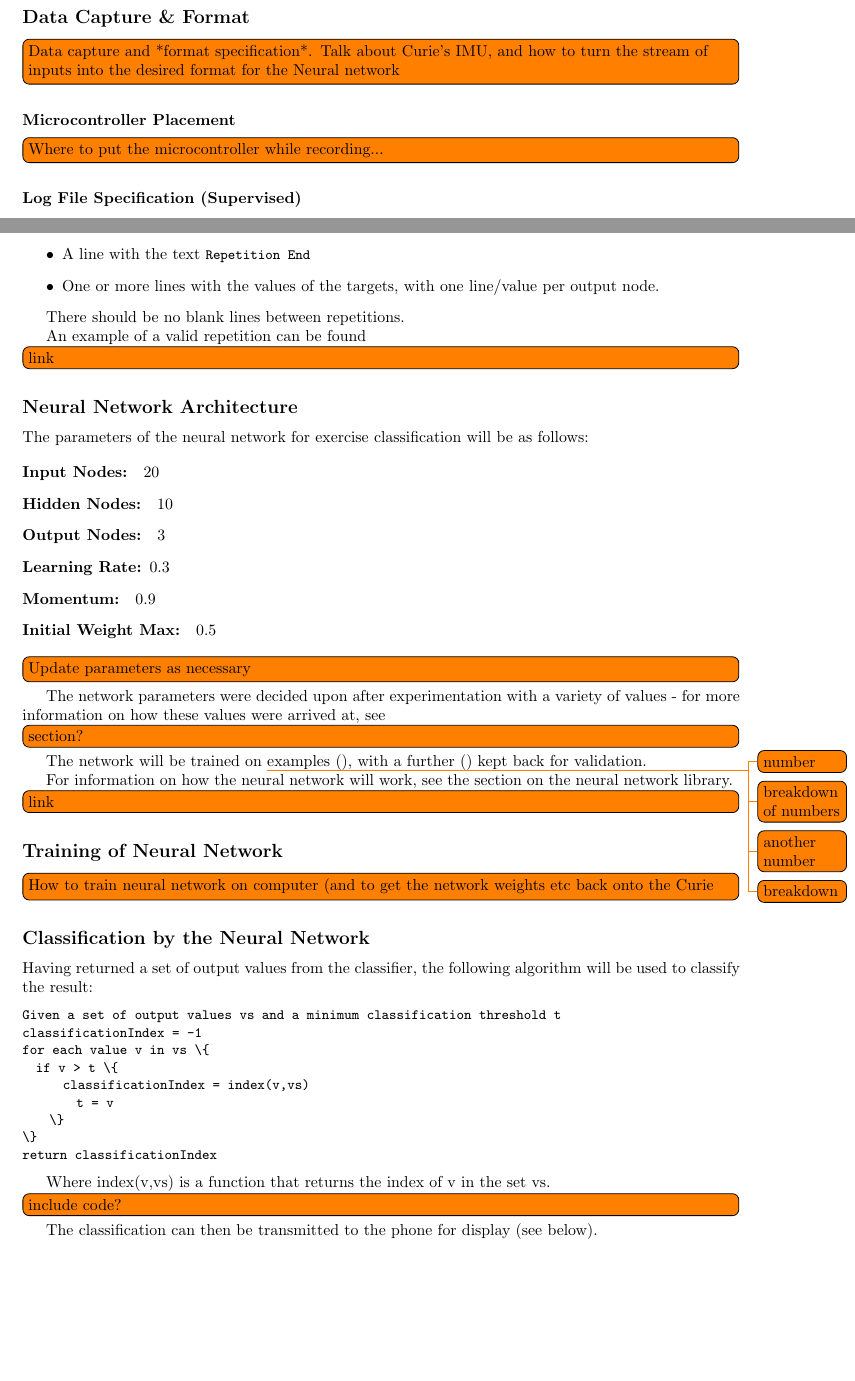
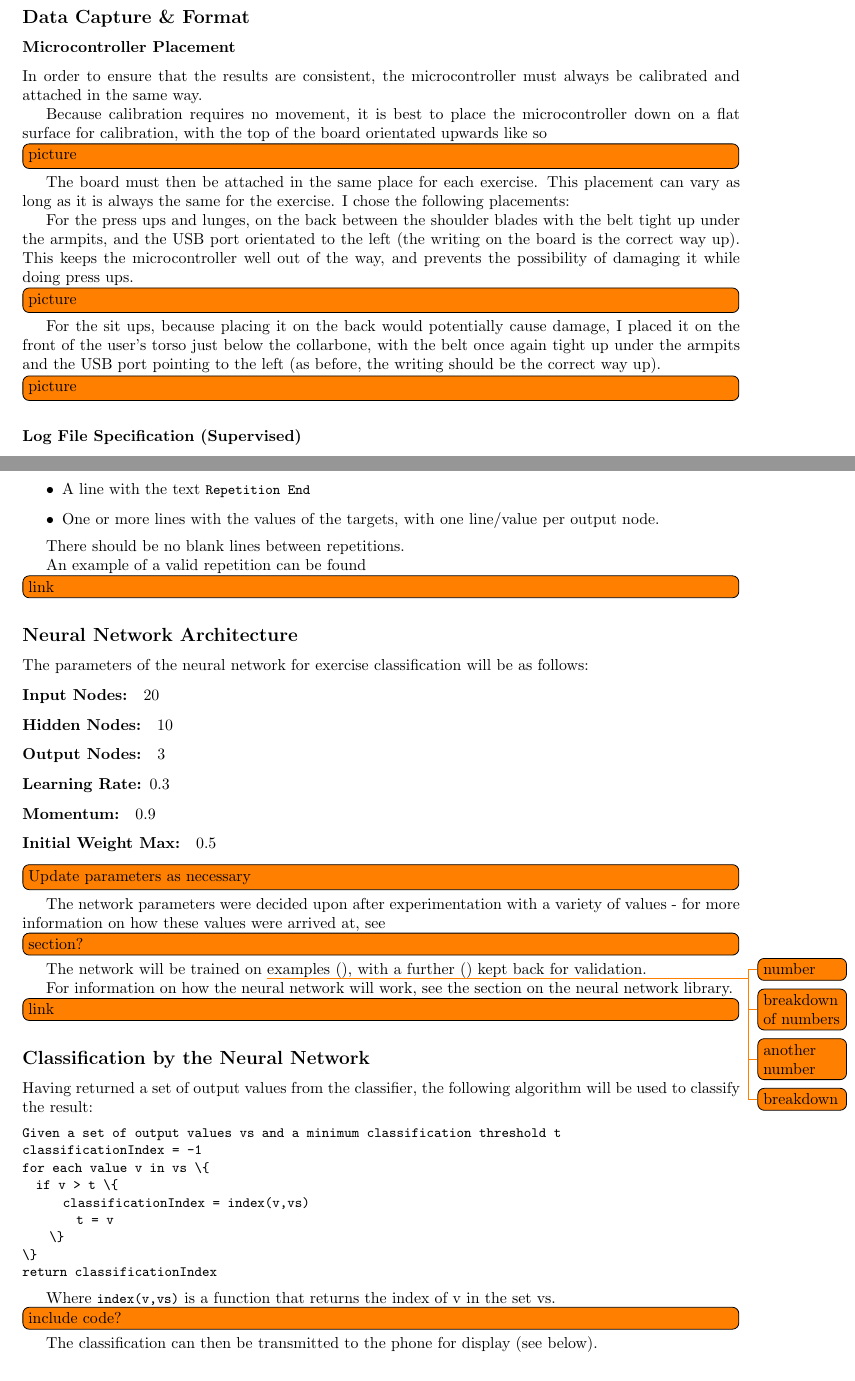
Before and after one commit to walrus/walrus, a LaTeX document (doc/final-report/report.tex): two parts of pages 24 and 25 of 39, joined at a grey line, cut so that both start at the same text, the shorter picture padded with empty space. Compiled offline with pdfLaTeX.

Commit message:
Finish design and specification section

```diff
--- a/doc/final-report/report.tex
+++ b/doc/final-report/report.tex
@@ -1211,11 +1221,23 @@ As an Android project, the architecture of the program is relatively complex. Al
 
 \subsection{Data Capture \& Format}%%%%%%%%%%%%%%%%%%%%%%%%%%%%%%%%%%%%%%%%
 
-\todo[inline]{Data capture and *format specification*. Talk about Curie's IMU, and how to turn the stream of inputs into the desired format for the Neural network}
-
 \subsubsection{Microcontroller Placement}
 
-\todo[inline]{Where to put the microcontroller while recording...}
+In order to ensure that the results are consistent, the microcontroller must always be calibrated and attached in the same way.
+
+Because calibration requires no movement, it is best to place the microcontroller down on a flat surface for calibration, with the top of the board orientated upwards like so
+
+\todo[inline]{picture}
+
+The board must then be attached in the same place for each exercise. This placement can vary as long as it is always the same for the exercise. I chose the following placements:
+
+For the press ups and lunges, on the back between the shoulder blades with the belt tight up under the armpits, and the USB port orientated to the left (the writing on the board is the correct way up). This keeps the microcontroller well out of the way, and prevents the possibility of damaging it while doing press ups.
+
+\todo[inline]{picture}
+
+For the sit ups, because placing it on the back would potentially cause damage, I placed it on the front of the user's torso just below the collarbone, with the belt once again tight up under the armpits and the USB port pointing to the left (as before, the writing should be the correct way up).
+
+\todo[inline]{picture}
 
 \subsubsection{Log File Specification (Supervised)}
 
@@ -1288,10 +1310,6 @@ The network parameters were decided upon after experimentation with a variety of
 The network will be trained on \todo{number} examples (\todo{breakdown of numbers}), with a further \todo{another number} (\todo{breakdown}) kept back for validation.
 
 For information on how the neural network will work, see the section on the neural network library. \todo[inline]{link}
-
-\subsection{Training of Neural Network}%%%%%%%%%%%%%%%%%%%%%%%%%%%%%%%%%%%
-
-\todo[inline]{How to train neural network on computer (and to get the network weights etc back onto the Curie}
 
 \subsection{Classification by the Neural Network}%%%%%%%%%%%%%%%%%%%%%%%%%
 
@@ -1309,7 +1327,7 @@ for each value v in vs \{
 return classificationIndex
 \end{lstlisting}
 
-Where index(v,vs) is a function that returns the index of v in the set vs.
+Where \lstinline{index(v,vs)} is a function that returns the index of v in the set vs.
 
 \todo[inline]{include code?}
 
```
Also changed, not shown: doc/final-report/report.tex (14 more changed lines).
